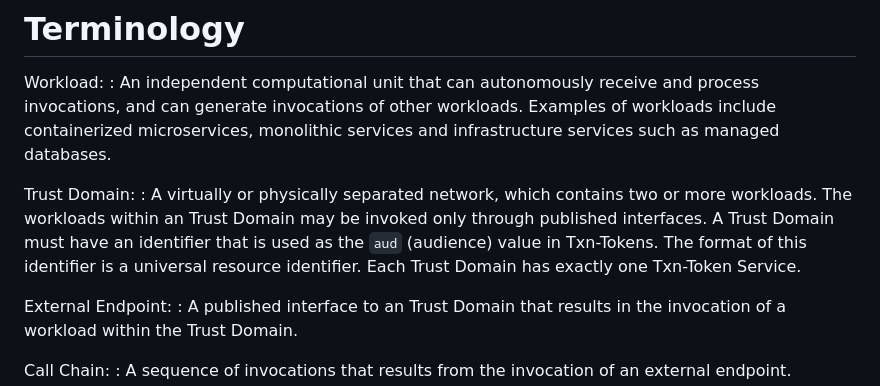
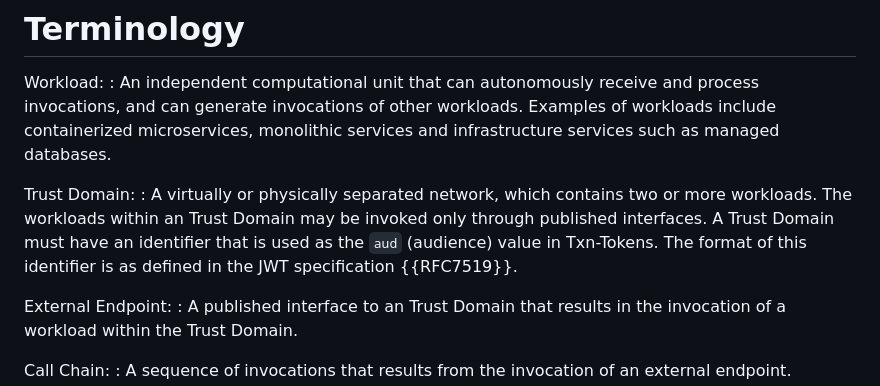
Before and after one commit to oauth-wg/oauth-transaction-tokens, a Markdown page: draft-ietf-oauth-transaction-tokens.md, the part around the change. GitHub-like rendering.

Commit message:
clarified that aud claim should have the same format as in the JWT spec

```diff
--- a/draft-ietf-oauth-transaction-tokens.md
+++ b/draft-ietf-oauth-transaction-tokens.md
@@ -263,7 +263,7 @@ Workload:
 : An independent computational unit that can autonomously receive and process invocations, and can generate invocations of other workloads. Examples of workloads include containerized microservices, monolithic services and infrastructure services such as managed databases.
 
 Trust Domain:
-: A virtually or physically separated network, which contains two or more workloads. The workloads within an Trust Domain may be invoked only through published interfaces. A Trust Domain must have an identifier that is used as the `aud` (audience) value in Txn-Tokens. The format of this identifier is a universal resource identifier. Each Trust Domain has exactly one Txn-Token Service.
+: A virtually or physically separated network, which contains two or more workloads. The workloads within an Trust Domain may be invoked only through published interfaces. A Trust Domain must have an identifier that is used as the `aud` (audience) value in Txn-Tokens. The format of this identifier is as defined in the JWT specification {{RFC7519}}.
 
 External Endpoint:
 : A published interface to an Trust Domain that results in the invocation of a workload within the Trust Domain.
```
